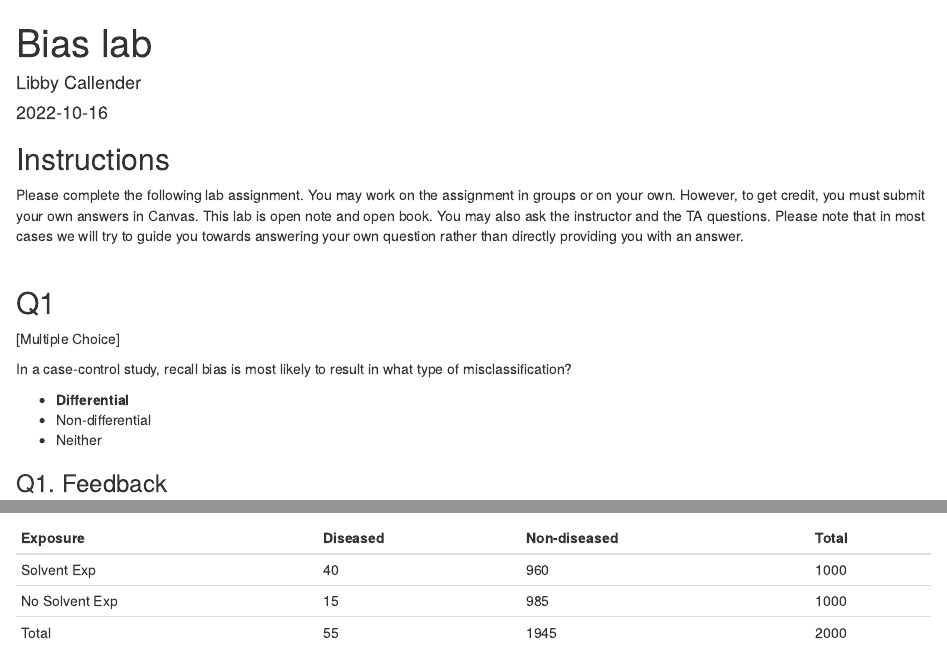
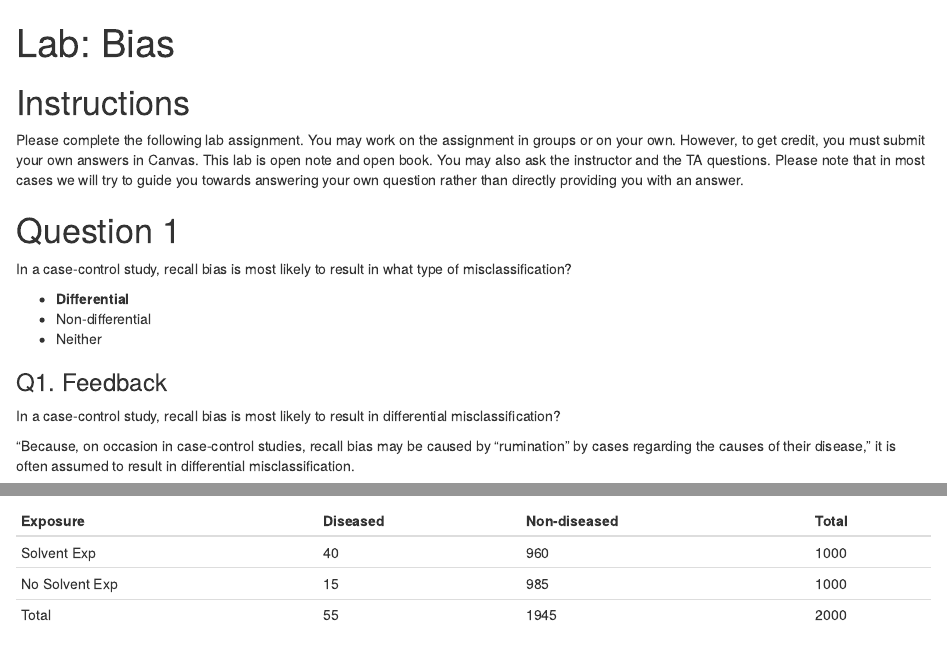
Before and after one commit to brad-cannell/epi_3_public, an R Markdown document (modules/07 Bias/lab_bias.Rmd): the page in a window 1100 px wide, from its top, and a second part further down, joined at a grey line. Rendered offline with R 4.5, knitr and Pandoc, with nearby package versions; some code elsewhere in the file could not run offline.

Commit message:
Update the bias lab code

```diff
--- a/modules/07 Bias/lab_bias.Rmd
+++ b/modules/07 Bias/lab_bias.Rmd
@@ -1,24 +1,21 @@
 ---
-title: "Bias lab"
-author: "Libby Callender"
-date: "2022-10-16"
-output: html_document
+title: "Lab: Bias"
+output: html_notebook
 ---
 
-## Instructions
+
+# Instructions
+
 Please complete the following lab assignment. You may work on the assignment in groups or on your own. However, to get credit, you must submit your own answers in Canvas. This lab is open note and open book. You may also ask the instructor and the TA questions. Please note that in most cases we will try to guide you towards answering your own question rather than directly providing you with an answer.
-<br><br>
 
-## Q1
-[Multiple Choice]<br>
+
+# Question 1
 
 In a case-control study, recall bias is most likely to result in what type of misclassification?
-<br>
 
 * **Differential**
 * Non-differential
 * Neither
-<br>
 
 ### Q1. Feedback
 In a case-control study, recall bias is most likely to result in differential misclassification?
```
Also changed, not shown: modules/07 Bias/lab_bias.nb.html (added), modules/07 Bias/lab_bias.Rmd (1 more changed lines).
